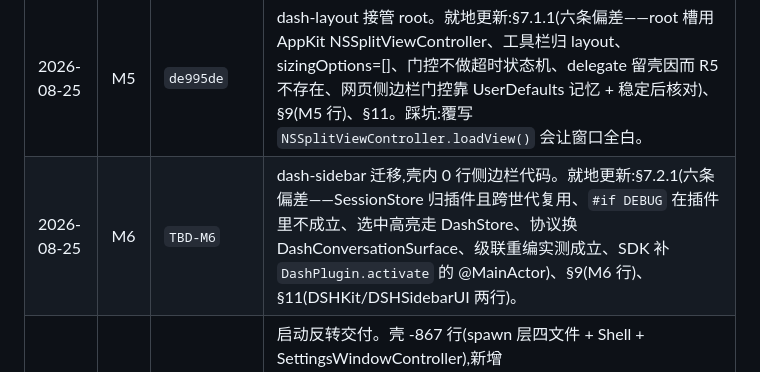
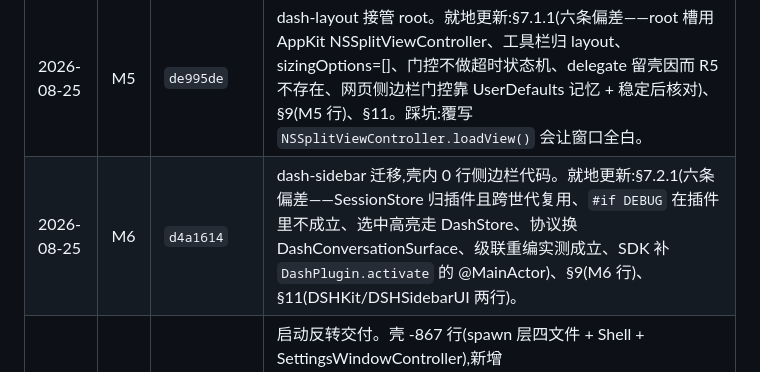
Before and after one commit to wbopan/surf, a Markdown page: docs/phase2-dash-plugin-migration-plan.md, the part around the change. GitHub-like rendering.

Commit message:
计划 §12：补上 M5/M6 的 commit 引用

```diff
--- a/docs/phase2-dash-plugin-migration-plan.md
+++ b/docs/phase2-dash-plugin-migration-plan.md
@@ -726,5 +726,5 @@ M2 是唯一的"证伪点"(可与 M1 并行),其余为工程量。每个里程
 | 2026-08-25 | M3 | `2dc23d0` | SDK 骨架。就地更新:§4.1.1(五条实做偏差——SDK 必须是独立 dylib、DSHKit 一并升共享 module、DashHost 改 final class、不加 @MainActor、Disposable 带 token 校验)、§4.2(dash-* 互引定案走相对路径)、§9(M3 行)。|
 | 2026-08-25 | M4 | `0eddda5` | 桥 + 编译机 + hello 世代循环,五条验收全过:改源码 **2.2s** 换代不重启;编译失败带文件行号进 dsh 终端、旧代留任、壳不崩;重启缓存命中 0 编译;push/invoke 双向通;**R4 解除**(`registerUpgrade` 是裸升级,用 `ws` 的 noServer 模式,`ws` 已在 profiles/node_modules 里)。就地更新:§5.1.1(四条偏差)、§6.2(module 名取自 contentHash,世代隔离与内容寻址合一)、§9(M4 行)、§10-R4。|
 | 2026-08-25 | M5 | `de995de` | dash-layout 接管 root。就地更新:§7.1.1(六条偏差——root 槽用 AppKit NSSplitViewController、工具栏归 layout、sizingOptions=[]、门控不做超时状态机、delegate 留壳因而 R5 不存在、网页侧边栏门控靠 UserDefaults 记忆 + 稳定后核对)、§9(M5 行)、§11。踩坑:覆写 `NSSplitViewController.loadView()` 会让窗口全白。|
-| 2026-08-25 | M6 | `TBD-M6` | dash-sidebar 迁移,壳内 0 行侧边栏代码。就地更新:§7.2.1(六条偏差——SessionStore 归插件且跨世代复用、`#if DEBUG` 在插件里不成立、选中高亮走 DashStore、协议换 DashConversationSurface、级联重编实测成立、SDK 补 `DashPlugin.activate` 的 @MainActor)、§9(M6 行)、§11(DSHKit/DSHSidebarUI 两行)。|
+| 2026-08-25 | M6 | `d4a1614` | dash-sidebar 迁移,壳内 0 行侧边栏代码。就地更新:§7.2.1(六条偏差——SessionStore 归插件且跨世代复用、`#if DEBUG` 在插件里不成立、选中高亮走 DashStore、协议换 DashConversationSurface、级联重编实测成立、SDK 补 `DashPlugin.activate` 的 @MainActor)、§9(M6 行)、§11(DSHKit/DSHSidebarUI 两行)。|
 | 2026-08-25 | M1 | `94471c2` | 启动反转交付。壳 -867 行(spawn 层四文件 + Shell + SettingsWindowController),新增 `DashPaths`/`DashEndpoint`/`dash-app` 插件。就地更新:§1.7(logger 无 exporter、`dsh web` 另开浏览器两条新事实,并修掉"PATH 上没有 dsh"这条过时项)、§3.1(实做偏差九条)、§9(M1 行)、§11(五行资产去向)。**未实测**:无 Xcode 的降级路径。|
```
